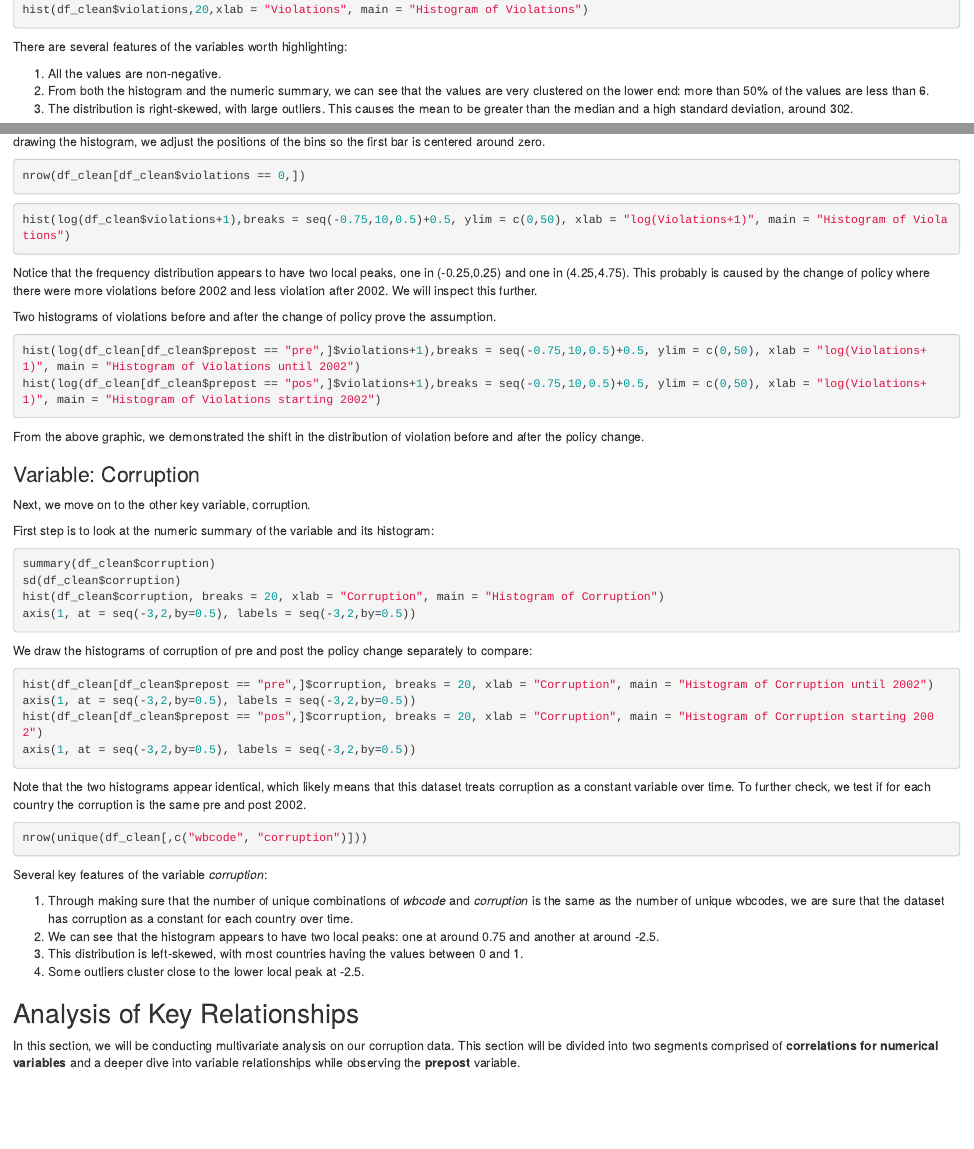
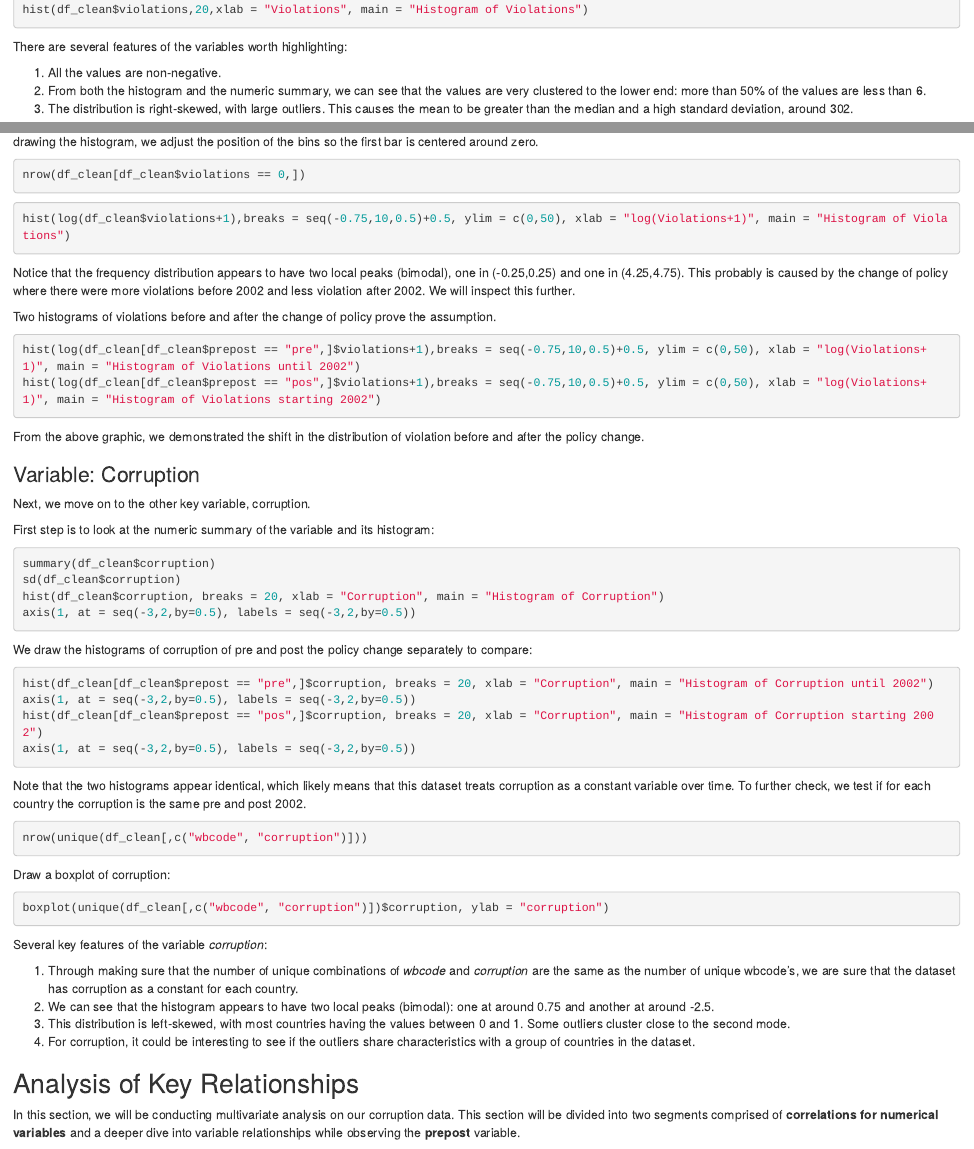
Before and after one commit to callmeandre/corruption_eda_w203, an R Markdown document (corruption_eda_w203.Rmd): the page in a window 1100 px wide, from 1850 px down before the commit and from 1720 px down after it, so that both start at the same text, and a second part further down, joined at a grey line. Rendered offline with R 4.5, knitr and Pandoc, with nearby package versions; the code chunks are not run, so their results and figures are left out.

Commit message:
Revert "Final PR with all the edits of Erik's portion"

````diff
--- a/corruption_eda_w203.Rmd
+++ b/corruption_eda_w203.Rmd
@@ -115,10 +111,10 @@ hist(df_clean$violations,20,xlab = "Violations", main = "Histogram of Violations
 There are several features of the variables worth highlighting:
 
 1. All the values are non-negative.
-2. From both the histogram and the numeric summary, we can see that the values are very clustered on the lower end: more than 50% of the values are less than 6.
+2. From both the histogram and the numeric summary, we can see that the values are very clustered to the lower end: more than 50% of the values are less than 6.
 3. The distribution is right-skewed, with large outliers. This causes the mean to be greater than the median and a high standard deviation, around 302.
 
-Since there are `r nrow(df_clean[df_clean$violations == 0,])` violation data points with the value of zero, as well as outliers--a histogram of $log(volations + 1)$ will help us better visualize the distribution. While drawing the histogram, we adjust the positions of the bins so the first bar is centered around zero.
+Since there are `r nrow(df_clean[df_clean$violations == 0,])` violation data points with the value of zero, as well as outliers--a histogram of $log(volations + 1)$ will help us better visualize the distribution. While drawing the histogram, we adjust the position of the bins so the first bar is centered around zero.
 ```{r}
 nrow(df_clean[df_clean$violations == 0,])
 ```
@@ -126,7 +122,7 @@ nrow(df_clean[df_clean$violations == 0,])
 hist(log(df_clean$violations+1),breaks = seq(-0.75,10,0.5)+0.5, ylim = c(0,50), xlab = "log(Violations+1)", main = "Histogram of Violations")
 ```
 
-Notice that the frequency distribution appears to have two local peaks, one in (-0.25,0.25) and one in (4.25,4.75). This probably is caused by the change of policy where there were more violations before 2002 and less violation after 2002. We will inspect this further.
+Notice that the frequency distribution appears to have two local peaks (bimodal), one in (-0.25,0.25) and one in (4.25,4.75). This probably is caused by the change of policy where there were more violations before 2002 and less violation after 2002. We will inspect this further.
 
 Two histograms of violations before and after the change of policy prove the assumption.
 ```{r}
@@ -166,12 +162,19 @@ Note that the two histograms appear identical, which likely means that this data
 nrow(unique(df_clean[,c("wbcode", "corruption")]))
 ```
 
+Draw a boxplot of corruption:
+
+```{r}
+boxplot(unique(df_clean[,c("wbcode", "corruption")])$corruption, ylab = "corruption")
+```
+
+
 Several key features of the variable *corruption*:
 
-1. Through making sure that the number of unique combinations of *wbcode* and *corruption* is the same as the number of unique wbcodes, we are sure that the dataset has corruption as a constant for each country over time.
-2. We can see that the histogram appears to have two local peaks: one at around 0.75 and another at around -2.5.
-3. This distribution is left-skewed, with most countries having the values between 0 and 1.
-4. Some outliers cluster close to the lower local peak at -2.5.
+1. Through making sure that the number of unique combinations of *wbcode* and *corruption* are the same as the number of unique wbcode's, we are sure that the dataset has corruption as a constant for each country.
+2. We can see that the histogram appears to have two local peaks (bimodal): one at around 0.75 and another at around -2.5.
+3. This distribution is left-skewed, with most countries having the values between 0 and 1. Some outliers cluster close to the second mode.
+4. For corruption, it could be interesting to see if the outliers share characteristics with a group of countries in the dataset.
 
 
 <!-- ################################### -->
````
Also changed, not shown: corruption_eda_w203.Rmd (22 more changed lines).
